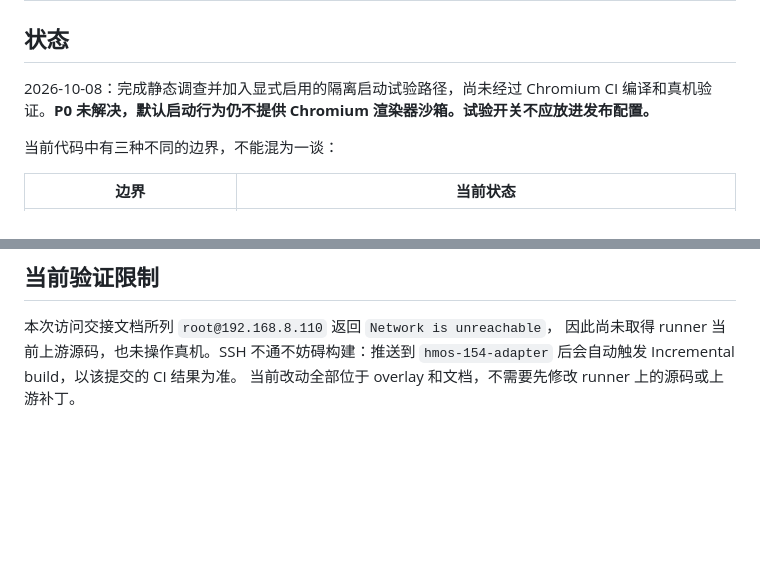
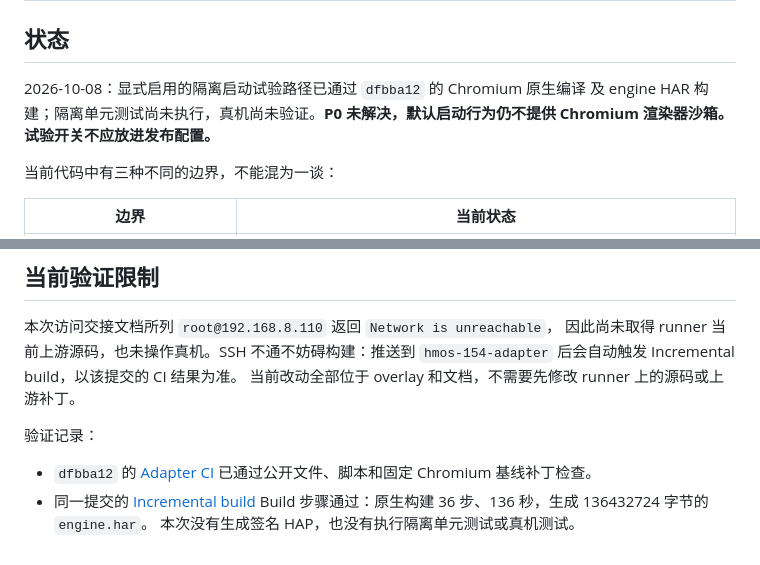
Before and after one commit to miramira8295/chromium-hmos, a Markdown page: docs/OHOS_RENDERER_ISOLATION.md, 2 parts joined by grey strips. Drawn GitHub-style; blank space fills up the shorter version.

Commit message:
docs: record isolated renderer CI build validation

```diff
--- a/docs/OHOS_RENDERER_ISOLATION.md
+++ b/docs/OHOS_RENDERER_ISOLATION.md
@@ -2,8 +2,8 @@
 
 ## 状态
 
-2026-10-08：完成静态调查并加入显式启用的隔离启动试验路径，尚未经过
-Chromium CI 编译和真机验证。**P0 未解决，默认启动行为仍不提供 Chromium
+2026-10-08：显式启用的隔离启动试验路径已通过 `dfbba12` 的 Chromium 原生编译
+及 engine HAR 构建；隔离单元测试尚未执行，真机尚未验证。**P0 未解决，默认启动行为仍不提供 Chromium
 渲染器沙箱。试验开关不应放进发布配置。**
 
 当前代码中有三种不同的边界，不能混为一谈：
@@ -127,3 +127,11 @@ utility/GPU 的权限需求各不相同，要按服务类型设计。仓库 ArkW
 因此尚未取得 runner 当前上游源码，也未操作真机。SSH 不通不妨碍构建：推送到
 `hmos-154-adapter` 后会自动触发 Incremental build，以该提交的 CI 结果为准。
 当前改动全部位于 overlay 和文档，不需要先修改 runner 上的源码或上游补丁。
+
+验证记录：
+
+- `dfbba12` 的 [Adapter CI](https://github.com/miramira8295/chromium-hmos/actions/runs/37719331729)
+  已通过公开文件、脚本和固定 Chromium 基线补丁检查。
+- 同一提交的 [Incremental build](https://github.com/miramira8295/chromium-hmos/actions/runs/37719331766)
+  Build 步骤通过：原生构建 36 步、136 秒，生成 136432724 字节的 `engine.har`。
+  本次没有生成签名 HAP，也没有执行隔离单元测试或真机测试。
```
Also changed, not shown: docs/HARMONYOS_FEATURE_ROADMAP.md (+1 -1 lines).
